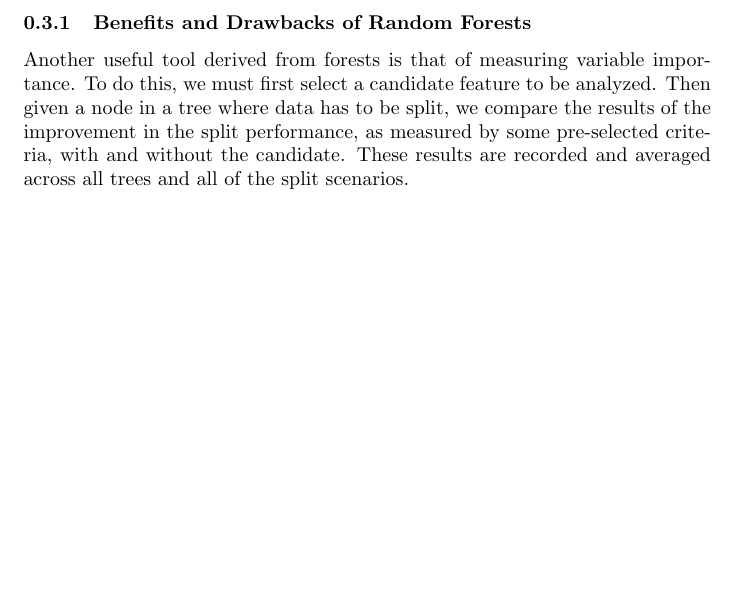
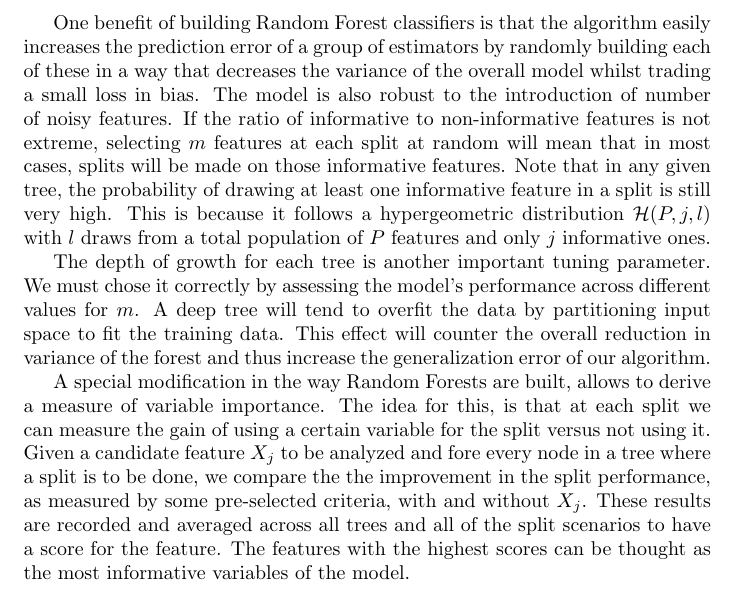
Before and after one commit to jdemonasterio/authorea, a LaTeX paper (trash.tex): part of page 5 of 5, cut at the place of the change, the shorter picture padded with empty space. Compiled offline with pdfLaTeX.

Commit message:
rename notebook and finish RFs section

```diff
--- a/trash.tex
+++ b/trash.tex
@@ -282,15 +282,13 @@ Also, the correlation between $I(h(\textbf{x}, \Theta) = \textbf{y})$ and \  $I(
 $$ \overline{\rho} =  \Expect_{\Theta,\Theta'} \left[ \rho \left( h(\cdot{},\Theta) ,h(\cdot{},\Theta') \right)   \right] $$
 
 
-\subsubsection{Benefits and Drawbacks of Random Forests}
+One benefit of building Random Forest classifiers is that the algorithm easily increases the prediction error of a group of estimators by randomly building each of these in a way that decreases the variance of the overall model whilst trading a small loss in bias. The model is also robust to the introduction of number of noisy features. If the ratio of informative to non-informative features is not extreme, selecting $m$ features at each split at random will mean that in most cases, splits will be made on those informative features. Note that in any given tree, the probability of drawing at least one informative feature in a split is still very high. This is because it follows a hypergeometric distribution $\mathcal{H}(P,j,l)$ with $l$ draws from a total population of $P$ features and only $j$ informative ones.
 
+The depth of growth for each tree is another important tuning parameter. We must chose it correctly by assessing the model's performance across different values for $m$.  A deep tree will tend to overfit the data by partitioning input space to fit the training data. This effect will counter the overall reduction in variance of the forest and thus increase the generalization error of our algorithm.
 
+%Therefore controlling the maximum allowed growth for the base learners will be important to improve the performance of the model.
 
-
-Another useful tool derived from forests is that of measuring variable importance. To do this, we must first select a candidate feature to be analyzed. Then given a node in a tree where data has to be split, we compare the results of the improvement in the split performance, as measured by some pre-selected criteria, with and without the candidate. These results are recorded and averaged across all trees and all of the split scenarios.
-
-
-
+A special modification in the way Random Forests are built, allows to derive a measure of variable importance. The idea for this, is that at each split we can measure the gain of using a certain variable for the split versus not using it. Given a candidate feature $X_j$ to be analyzed and fore every node in a tree where a split is to be done, we compare the the improvement in the split performance, as measured by some pre-selected criteria, with and without $X_j$. These results are recorded and averaged across all trees and all of the split scenarios to have a score for the feature. The features with the highest scores can be thought as the most informative variables of the model.
 
 
 
```
